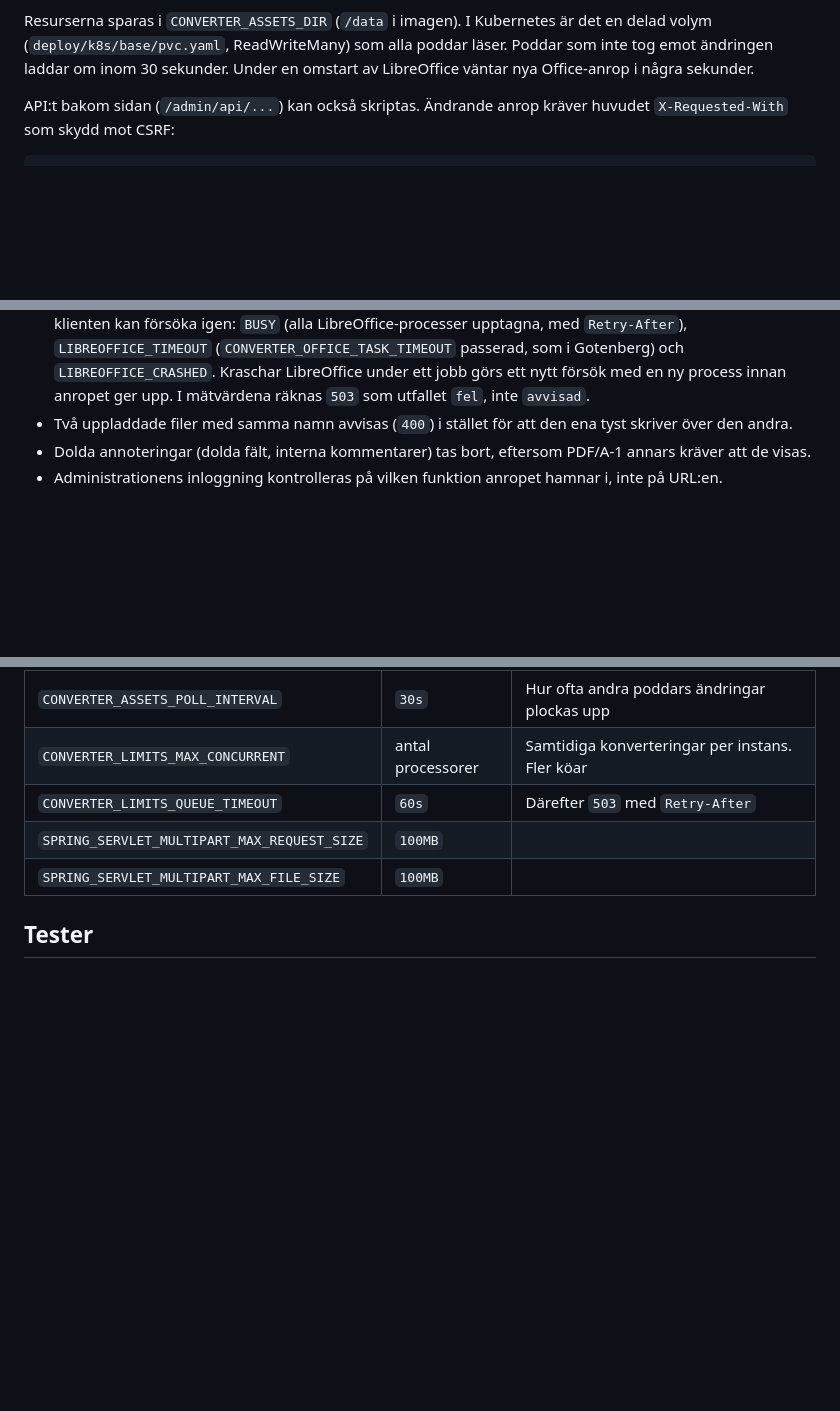
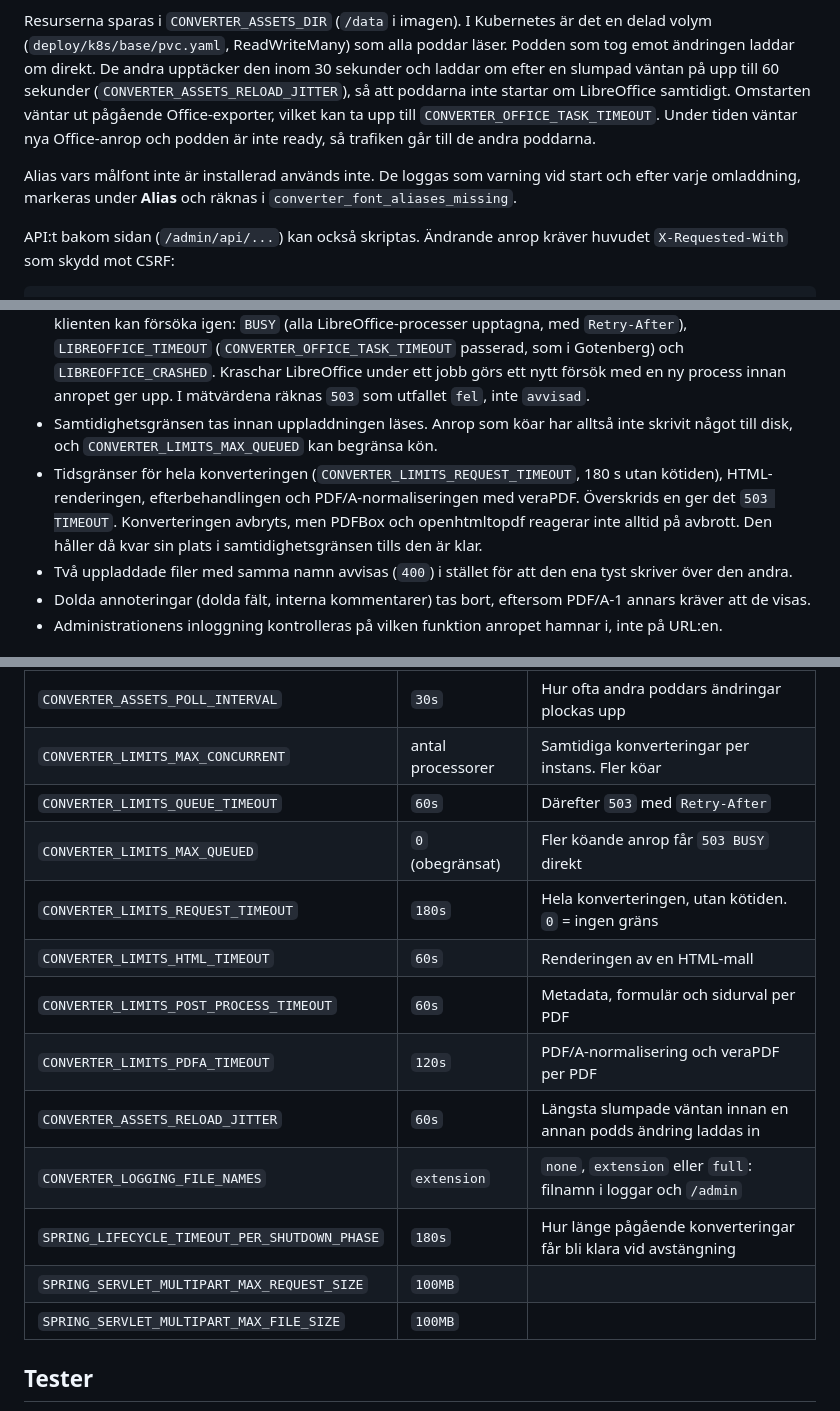
Before and after one commit to sockulags/file-converter, a Markdown page: README.md, 3 parts joined by grey strips. Rendered like a GitHub page; blank space fills up the shorter version.

```diff
--- a/README.md
+++ b/README.md
@@ -168,8 +169,14 @@ Utan lösenord är administrationen avstängd och `/admin` finns inte.
   eller som säkerhetskopia. Import ersätter allt, men först efter att hela zip-filen kontrollerats.
 
 Resurserna sparas i `CONVERTER_ASSETS_DIR` (`/data` i imagen). I Kubernetes är det en delad volym
-(`deploy/k8s/base/pvc.yaml`, ReadWriteMany) som alla poddar läser. Poddar som inte tog emot ändringen
-laddar om inom 30 sekunder. Under en omstart av LibreOffice väntar nya Office-anrop i några sekunder.
+(`deploy/k8s/base/pvc.yaml`, ReadWriteMany) som alla poddar läser. Podden som tog emot ändringen laddar
+om direkt. De andra upptäcker den inom 30 sekunder och laddar om efter en slumpad väntan på upp till
+60 sekunder (`CONVERTER_ASSETS_RELOAD_JITTER`), så att poddarna inte startar om LibreOffice samtidigt.
+Omstarten väntar ut pågående Office-exporter, vilket kan ta upp till `CONVERTER_OFFICE_TASK_TIMEOUT`.
+Under tiden väntar nya Office-anrop och podden är inte ready, så trafiken går till de andra poddarna.
+
+Alias vars målfont inte är installerad används inte. De loggas som varning vid start och efter varje
+omladdning, markeras under **Alias** och räknas i `converter_font_aliases_missing`.
 
 API:t bakom sidan (`/admin/api/...`) kan också skriptas. Ändrande anrop kräver huvudet
 `X-Requested-With` som skydd mot CSRF:
@@ -243,6 +286,12 @@ Prometheus-måtten ovan.
   `LIBREOFFICE_TIMEOUT` (`CONVERTER_OFFICE_TASK_TIMEOUT` passerad, som i Gotenberg) och
   `LIBREOFFICE_CRASHED`. Kraschar LibreOffice under ett jobb görs ett nytt försök med en ny process
   innan anropet ger upp. I mätvärdena räknas `503` som utfallet `fel`, inte `avvisad`.
+- Samtidighetsgränsen tas innan uppladdningen läses. Anrop som köar har alltså inte skrivit något till
+  disk, och `CONVERTER_LIMITS_MAX_QUEUED` kan begränsa kön.
+- Tidsgränser för hela konverteringen (`CONVERTER_LIMITS_REQUEST_TIMEOUT`, 180 s utan kötiden),
+  HTML-renderingen, efterbehandlingen och PDF/A-normaliseringen med veraPDF. Överskrids en ger det
+  `503 TIMEOUT`. Konverteringen avbryts, men PDFBox och openhtmltopdf reagerar inte alltid på avbrott.
+  Den håller då kvar sin plats i samtidighetsgränsen tills den är klar.
 - Två uppladdade filer med samma namn avvisas (`400`) i stället för att den ena tyst skriver över den andra.
 - Dolda annoteringar (dolda fält, interna kommentarer) tas bort, eftersom PDF/A-1 annars kräver att de visas.
 - Administrationens inloggning kontrolleras på vilken funktion anropet hamnar i, inte på URL:en.
@@ -312,6 +361,14 @@ Allt i `application.yml` kan sättas med miljövariabler, t.ex.:
 | `CONVERTER_ASSETS_POLL_INTERVAL` | `30s` | Hur ofta andra poddars ändringar plockas upp |
 | `CONVERTER_LIMITS_MAX_CONCURRENT` | antal processorer | Samtidiga konverteringar per instans. Fler köar |
 | `CONVERTER_LIMITS_QUEUE_TIMEOUT` | `60s` | Därefter `503` med `Retry-After` |
+| `CONVERTER_LIMITS_MAX_QUEUED` | `0` (obegränsat) | Fler köande anrop får `503 BUSY` direkt |
+| `CONVERTER_LIMITS_REQUEST_TIMEOUT` | `180s` | Hela konverteringen, utan kötiden. `0` = ingen gräns |
+| `CONVERTER_LIMITS_HTML_TIMEOUT` | `60s` | Renderingen av en HTML-mall |
+| `CONVERTER_LIMITS_POST_PROCESS_TIMEOUT` | `60s` | Metadata, formulär och sidurval per PDF |
+| `CONVERTER_LIMITS_PDFA_TIMEOUT` | `120s` | PDF/A-normalisering och veraPDF per PDF |
+| `CONVERTER_ASSETS_RELOAD_JITTER` | `60s` | Längsta slumpade väntan innan en annan podds ändring laddas in |
+| `CONVERTER_LOGGING_FILE_NAMES` | `extension` | `none`, `extension` eller `full`: filnamn i loggar och `/admin` |
+| `SPRING_LIFECYCLE_TIMEOUT_PER_SHUTDOWN_PHASE` | `180s` | Hur länge pågående konverteringar får bli klara vid avstängning |
 | `SPRING_SERVLET_MULTIPART_MAX_REQUEST_SIZE` | `100MB` | |
 | `SPRING_SERVLET_MULTIPART_MAX_FILE_SIZE` | `100MB` | |
 
```
Also changed, not shown: other parts of README.md (+44 -7 lines).
